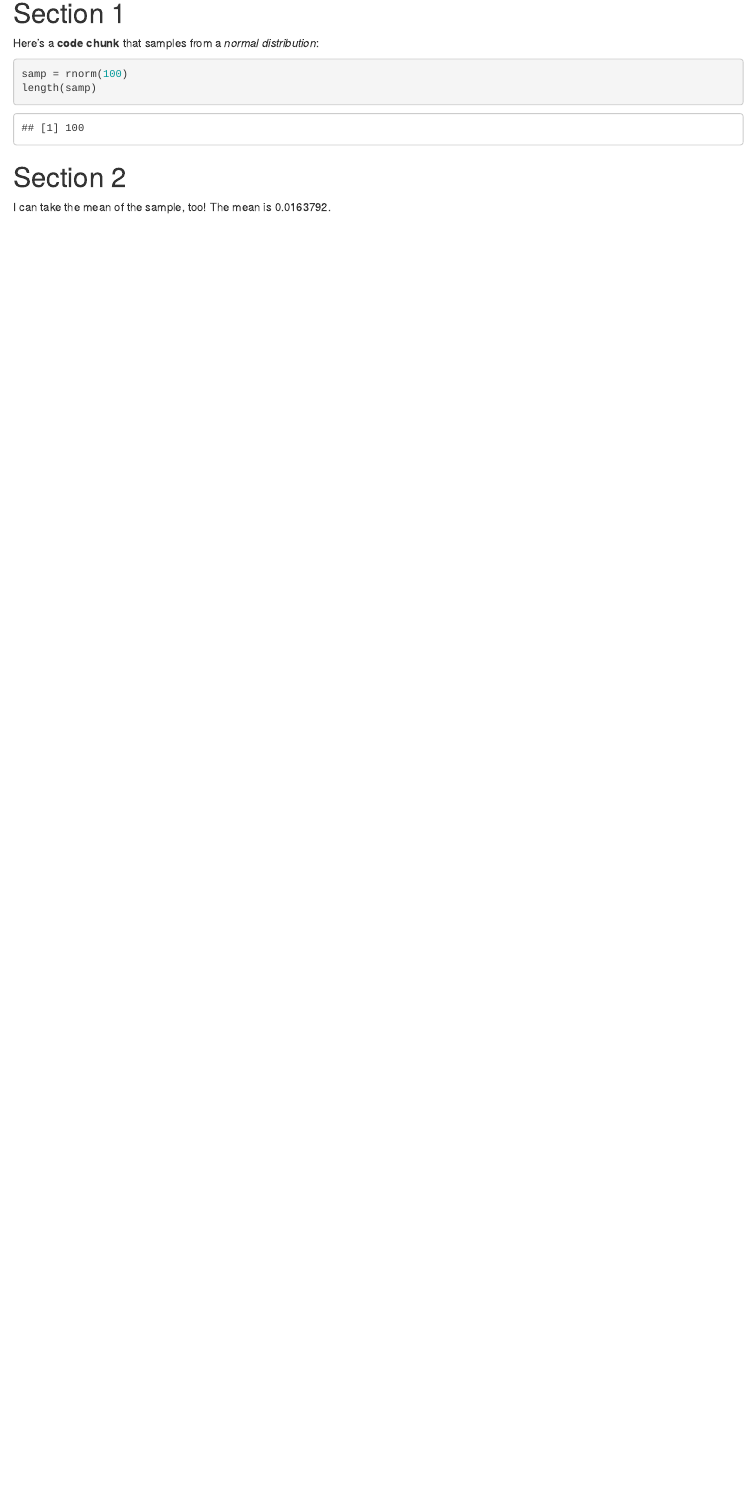
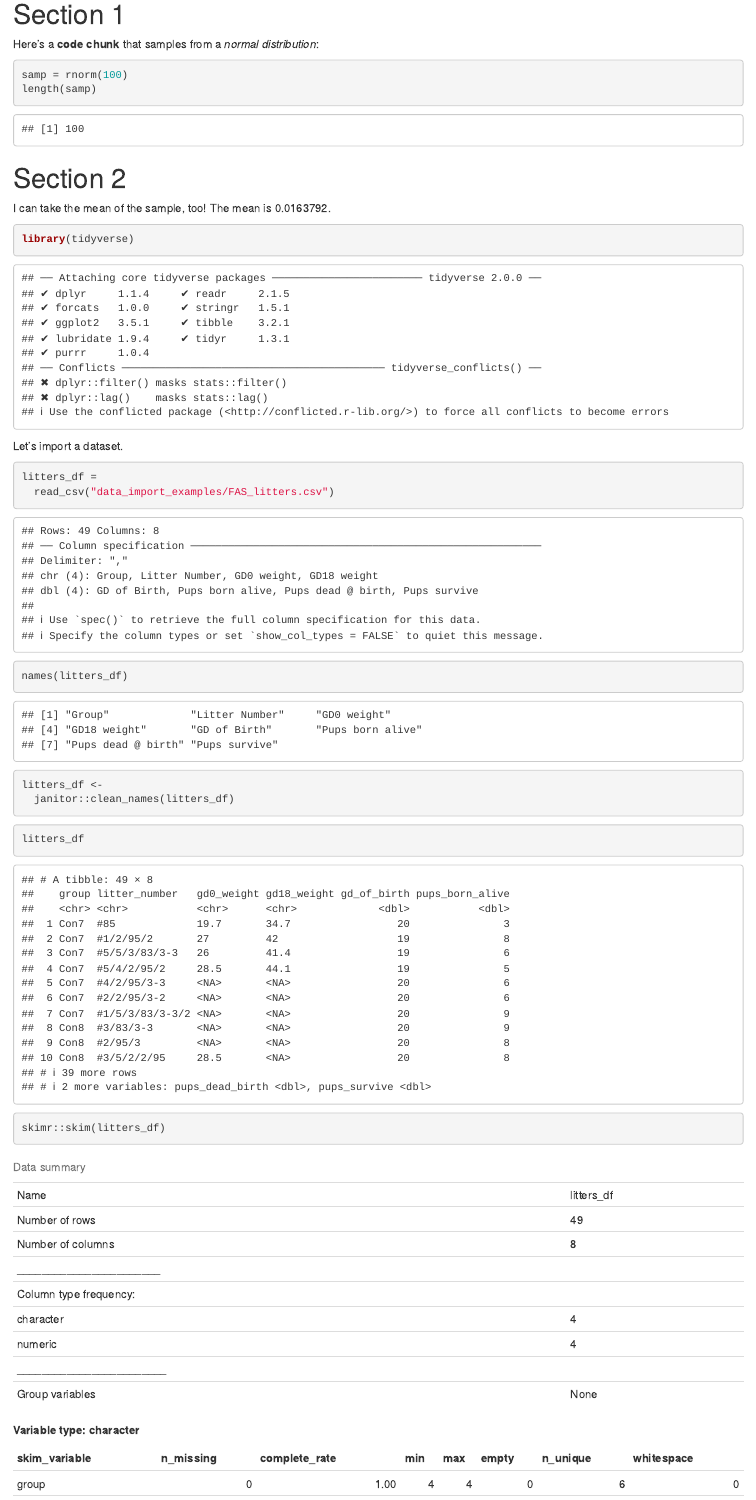
Before and after one commit to Dia-xuan/data_wrangling_i, an R Markdown document (template.Rmd): the page in a window 1100 px wide, from 120 px down before the commit and from 110 px down after it, so that both start at the same text. Rendered offline with R 4.5, knitr and Pandoc, with nearby package versions; code that draws random numbers runs with fixed seeds of ours; column names are cleaned by a stand-in for the janitor package.

Commit message:
add dataframe?

````diff
--- a/template.Rmd
+++ b/template.Rmd
@@ -19,3 +19,28 @@ length(samp)
 
 I can take the mean of the sample, too!
 The mean is `r mean(samp)`.
+
+```{r}
+library(tidyverse)
+```
+Let's import a dataset.
+
+```{r}
+litters_df =
+  read_csv("data_import_examples/FAS_litters.csv")
+```
+```{r}
+names(litters_df)
+```
+
+```{r}
+litters_df <-
+  janitor::clean_names(litters_df)
+```
+
+```{r}
+litters_df
+```
+
+```{r}
+skimr::skim(litters_df)
````
Also changed, not shown: template.Rmd (12 more changed lines), 1 other file.
